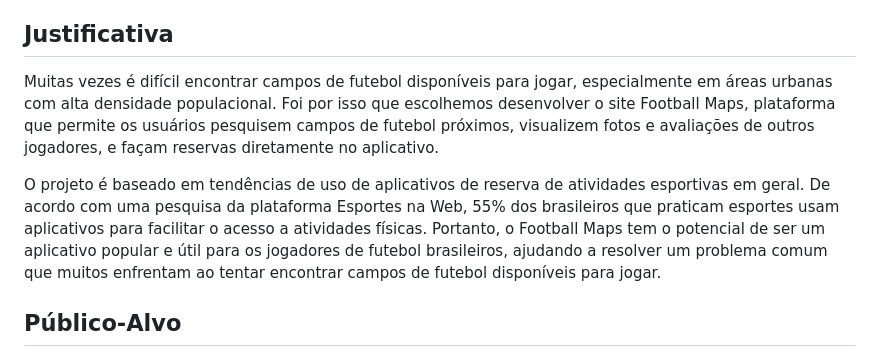
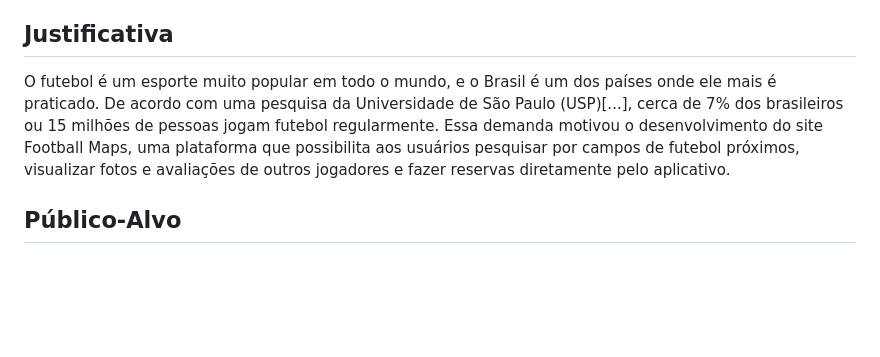
Before and after one commit to ICEI-PUC-Minas-PMV-SI/pmv-si-2023-1-e1-proj-web-t3-campos_de_futebol, a Markdown page: docs/context.md, the part around the change. GitHub-like rendering; blank space fills up the shorter version.

Commit message:
Justificativa 2.0

```diff
--- a/docs/context.md
+++ b/docs/context.md
@@ -30,9 +30,7 @@ Nesse momento, o grupo pode optar por fazer uso  de ferramentas como Design Thin
 
 ## Justificativa
 
-Muitas vezes é difícil encontrar campos de futebol disponíveis para jogar, especialmente em áreas urbanas com alta densidade populacional. Foi por isso que escolhemos desenvolver o site Football Maps, plataforma que permite os usuários pesquisem campos de futebol próximos, visualizem fotos e avaliações de outros jogadores, e façam reservas diretamente no aplicativo.
-
-O projeto é baseado em tendências de uso de aplicativos de reserva de atividades esportivas em geral. De acordo com uma pesquisa da plataforma Esportes na Web, 55% dos brasileiros que praticam esportes usam aplicativos para facilitar o acesso a atividades físicas. Portanto, o Football Maps tem o potencial de ser um aplicativo popular e útil para os jogadores de futebol brasileiros, ajudando a resolver um problema comum que muitos enfrentam ao tentar encontrar campos de futebol disponíveis para jogar.
+O futebol é um esporte muito popular em todo o mundo, e o Brasil é um dos países onde ele mais é praticado. De acordo com uma pesquisa da Universidade de São Paulo (USP)[...], cerca de 7% dos brasileiros ou 15 milhões de pessoas jogam futebol regularmente.  Essa demanda motivou o desenvolvimento do site Football Maps, uma plataforma que possibilita aos usuários pesquisar por campos de futebol próximos, visualizar fotos e avaliações de outros jogadores e fazer reservas diretamente pelo aplicativo.
 
 
 ## Público-Alvo
```
